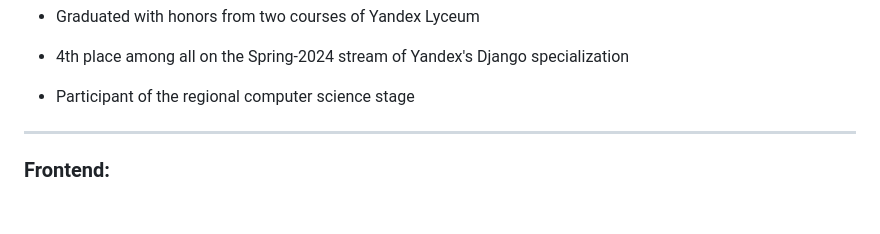
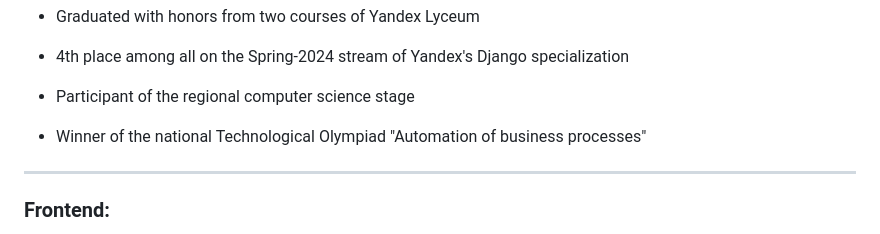
Before and after one commit to 124476/124476, a Markdown page: README.md, the part around the change. Rendered like a GitHub page; blank space fills up the shorter version.

```diff
--- a/README.md
+++ b/README.md
@@ -19,6 +19,8 @@ I am a backend and software developer
 - 4th place among all on the Spring-2024 stream of Yandex's Django specialization
 
 - Participant of the regional computer science stage
+
+- Winner of the national Technological Olympiad "Automation of business processes"
 
 ---
 
```
